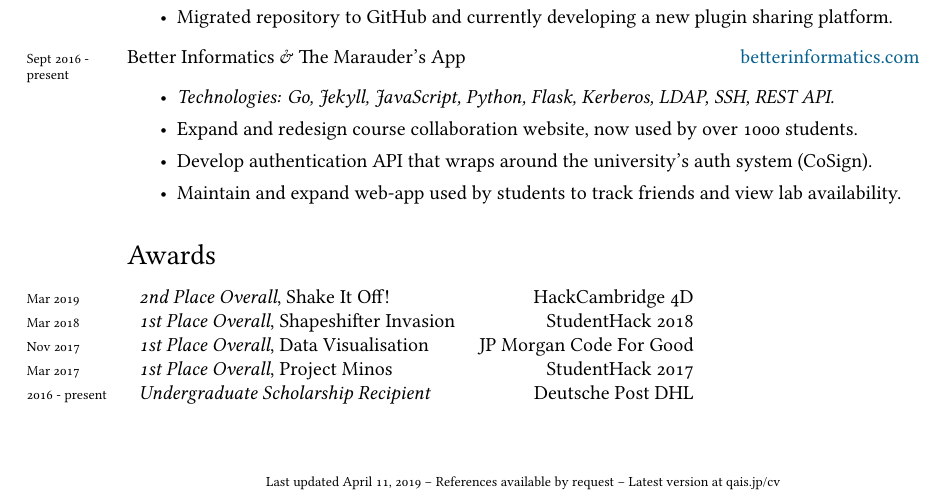
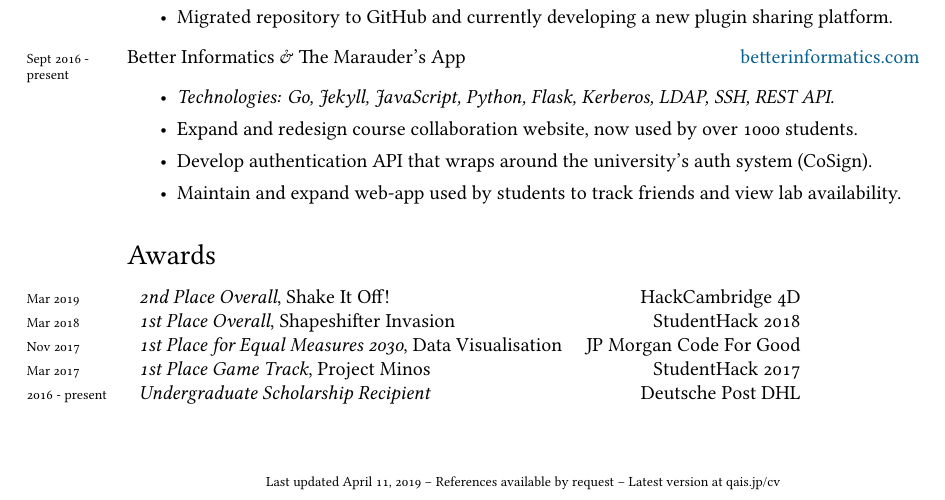
Before and after one commit to qaisjp/cv, a LaTeX CV (cv.tex): part of the page, cut so that both start at the same text. Compiled offline with XeLaTeX; a missing font is replaced by an installed copy or a similar font.

Commit message:
Fix awards section

```diff
--- a/cv.tex
+++ b/cv.tex
@@ -164,11 +164,11 @@ Teaching Support Provider, School of Informatics, University of Edinburgh
     Shapeshifter Invasion & StudentHack 2018 \\
 
     \years{Nov 2017}
-    \emph{1st Place Overall},
+    \emph{1st Place for Equal Measures 2030},
     Data Visualisation & JP Morgan Code For Good \\
 
     \years{Mar 2017}
-    \emph{1st Place Overall},
+    \emph{1st Place Game Track},
     Project Minos & StudentHack 2017 \\
 
     \years{2016 - present}
```
